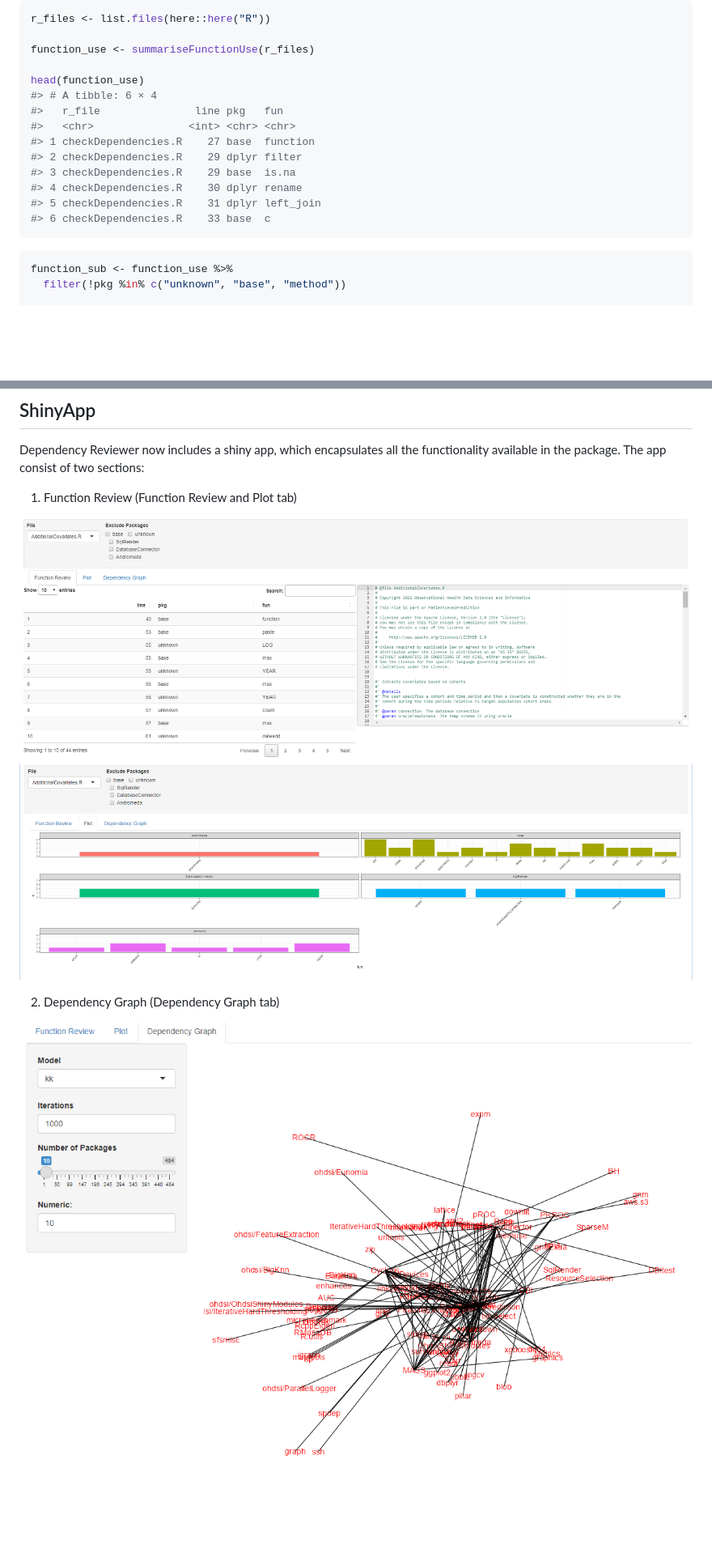
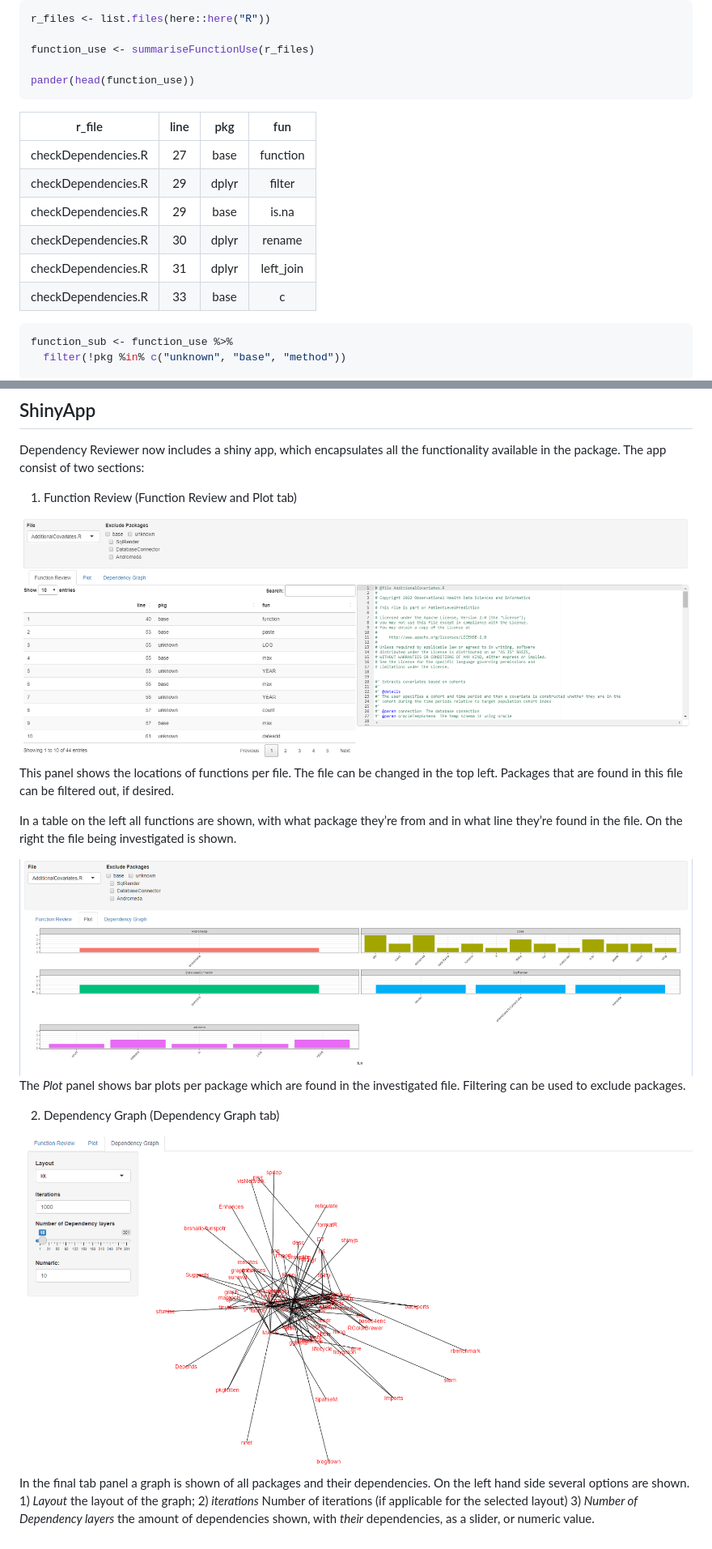
Before and after one commit to darwin-eu-dev/DependencyReviewer, a Markdown page: README.md, 2 parts joined by grey strips. Shown: that part at 81% size. Rendered like a GitHub page; pictures changed too: man/figures/dependency_graph.png; blank space fills up the shorter version.

````diff
--- a/README.md
+++ b/README.md
@@ -77,17 +69,17 @@ r_files <- list.files(here::here("R"))
 
 function_use <- summariseFunctionUse(r_files)
 
-head(function_use)
-#> # A tibble: 6 × 4
-#>   r_file               line pkg   fun
-#>   <chr>               <int> <chr> <chr>
-#> 1 checkDependencies.R    27 base  function
-#> 2 checkDependencies.R    29 dplyr filter
-#> 3 checkDependencies.R    29 base  is.na
-#> 4 checkDependencies.R    30 dplyr rename
-#> 5 checkDependencies.R    31 dplyr left_join
-#> 6 checkDependencies.R    33 base  c
+pander(head(function_use))
 ```
+
+|       r_file        | line |  pkg  |    fun    |
+|:-------------------:|:----:|:-----:|:---------:|
+| checkDependencies.R |  27  | base  | function  |
+| checkDependencies.R |  29  | dplyr |  filter   |
+| checkDependencies.R |  29  | base  |   is.na   |
+| checkDependencies.R |  30  | dplyr |  rename   |
+| checkDependencies.R |  31  | dplyr | left_join |
+| checkDependencies.R |  33  | base  |     c     |
 
 ``` r
 function_sub <- function_use %>%
@@ -118,9 +110,25 @@ functionality available in the package. The app consist of two sections:
 
 1.  Function Review (Function Review and Plot tab)
 
-![Function Review](man/figures/function_review.png) ![Function
-Review](man/figures/plot.png)
+![Function Review](man/figures/function_review.png) This panel shows the
+locations of functions per file. The file can be changed in the top
+left. Packages that are found in this file can be filtered out, if
+desired.
+
+In a table on the left all functions are shown, with what package
+they’re from and in what line they’re found in the file. On the right
+the file being investigated is shown.
+
+![Function Review](man/figures/plot.png) The *Plot* panel shows bar
+plots per package which are found in the investigated file. Filtering
+can be used to exclude packages.
 
 2.  Dependency Graph (Dependency Graph tab)
 
-![Dependency Graph](man/figures/dependency_graph.png)
+![Dependency Graph](man/figures/dependency_graph.png) In the final tab
+panel a graph is shown of all packages and their dependencies. On the
+left hand side several options are shown. 1) *Layout* the layout of the
+graph; 2) *iterations* Number of iterations (if applicable for the
+selected layout) 3) *Number of Dependency layers* the amount of
+dependencies shown, with *their* dependencies, as a slider, or numeric
+value.
````
Also changed, not shown: other parts of README.md (+1 -9 lines), man/figures/README-unnamed-chunk-6-1.png (added), 1 other file.
